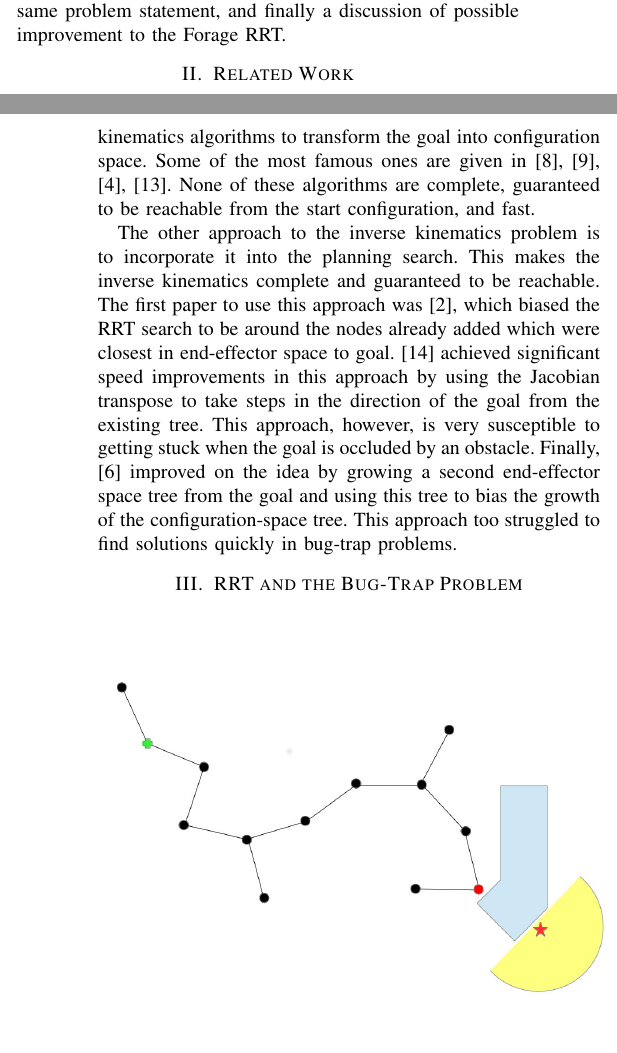
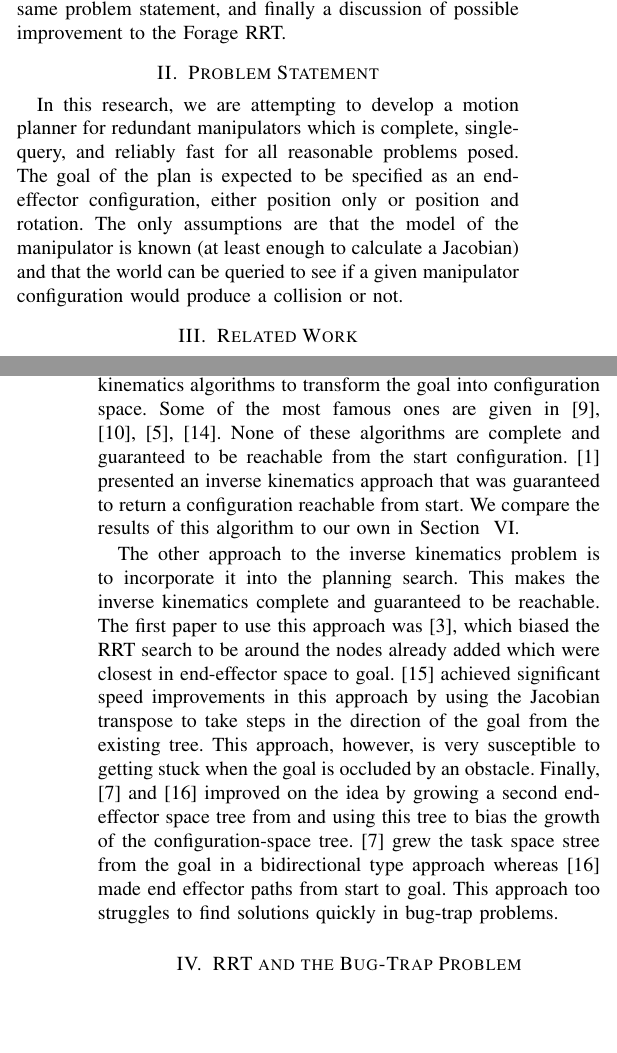
Before and after one commit to chipper10/ForageRRT_Paper, a LaTeX paper (ForageRRT.tex): two parts of the columns of pages 1 and 2 of 3, joined at a grey line, cut so that both start at the same text, the shorter picture padded with empty space. Compiled offline with pdfLaTeX.

Commit message:
Added a bit more to related work, Problem statement section added

```diff
--- a/ForageRRT.tex
+++ b/ForageRRT.tex
@@ -32,6 +32,12 @@ The layout of this paper will be to present previous work which we build upon as
 of the shortcoming of the RRT in bug trap problems, the implementation of the Forage-RRT algorithm, experiments and results compared to
 other planners having the same problem statement, and finally a discussion of possible improvement to the Forage RRT.
 
+\section{Problem Statement}
+In this research, we are attempting to develop a motion planner for redundant manipulators which is complete, single-query, and reliably
+fast for all reasonable problems posed. The goal of the plan is expected to be specified as an end-effector configuration, either position
+only or position and rotation. The only assumptions are that the model of the manipulator is known (at least enough to calculate a
+Jacobian) and that the world can be queried to see if a given manipulator configuration would produce a collision or not.
+
 \section{Related Work}
 To date, no complete motion planning algorithms are tractible for high dimensional systems such as manipulators. However, over the last 30
 years or so, many algorithms have been presented that solve high dimensional motion planning problems. One of the most famous and most cited
@@ -53,15 +59,18 @@ Standard RRTs depend on a start and a goal given in configuration space. This al
 obstacle, by growing two trees - sometimes randomly, sometimes toward each other. Since goals are most often not specified in configuration
 space for manipulation problems, much research has dedicated to finding inverse kinematics algorithms to transform the goal into
 configuration space. Some of the most famous ones are given in \cite{goldenberg85}, \cite{guez88}, \cite{chang87}, \cite{parker89}. None of
-these algorithms are complete, guaranteed to be reachable from the start configuration, and fast.
+these algorithms are complete and guaranteed to be reachable from the start configuration. \cite{ahuactzin99} presented an inverse
+kinematics approach that was guaranteed to return a configuration reachable from start. We compare the results of this algorithm to our own
+in Section ~\ref{sec:evaluation}.
 
 The other approach to the inverse kinematics problem is to incorporate it into the planning search. This makes the inverse kinematics
 complete and guaranteed to be reachable. The first paper to use this approach was \cite{bertram06}, which biased the RRT search to be around
 the nodes already added which were closest in end-effector space to goal. \cite{vande07} achieved significant speed improvements in this
 approach by using the Jacobian transpose to take steps in the direction of the goal from the existing tree. This approach, however, is very
-susceptible to getting stuck when the goal is occluded by an obstacle. Finally, \cite{diankov08} improved on the idea by growing a second
-end-effector space tree from the goal and using this tree to bias the growth of the configuration-space tree. This approach too struggled
-to find solutions quickly in bug-trap problems.
+susceptible to getting stuck when the goal is occluded by an obstacle. Finally, \cite{diankov08} and \cite{yao05}  improved on the idea by
+growing a second end-effector space tree from and using this tree to bias the growth of the configuration-space tree. \cite{diankov08} grew
+the task space stree from the goal in a bidirectional type approach whereas \cite{yao05} made end effector paths from start to goal. This
+approach too struggles to find solutions quickly in bug-trap problems.
 
 \section{RRT and the Bug-Trap Problem}
 
```
Also changed, not shown: IK.bib (+11 -0 lines), RRT.bib (+9 -0 lines), ForageRRT.pdf, ForageRRT.tex (1 more changed lines).
